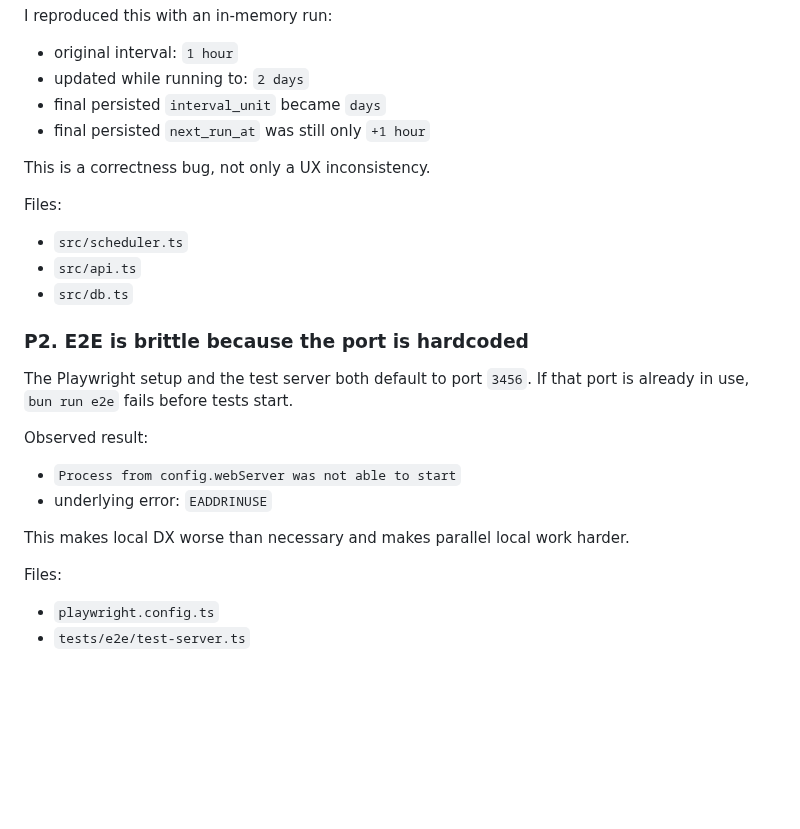
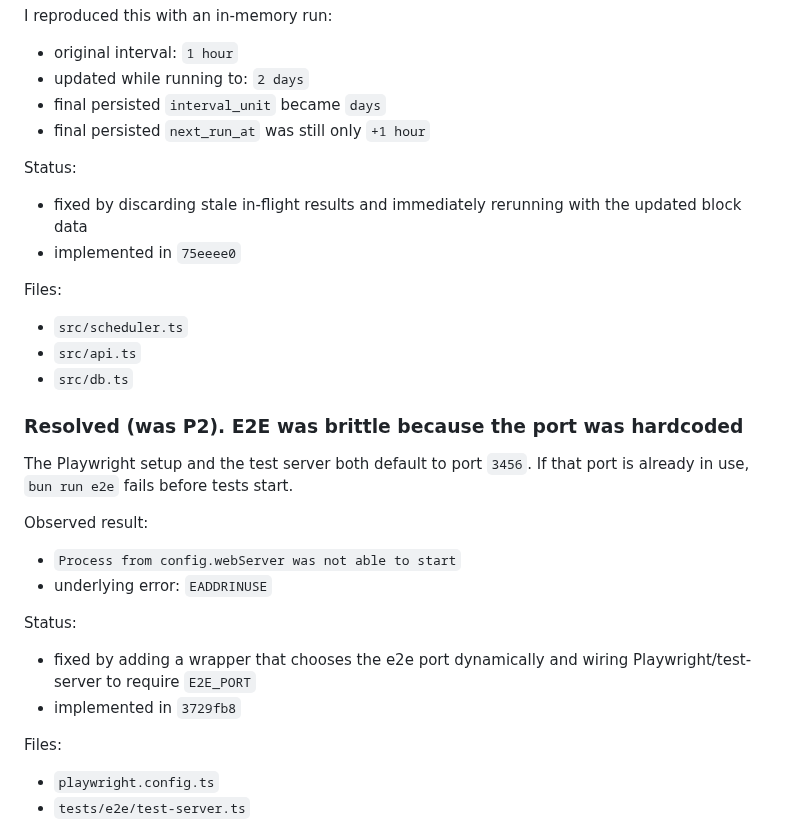
Before and after one commit to jiri-prokop-pb/floudeck, a Markdown page: REVIEW.md, the part around one of its changes. Drawn GitHub-style; blank space fills up the shorter version.

```diff
--- a/REVIEW.md
+++ b/REVIEW.md
@@ -65,7 +96,10 @@ I reproduced this with an in-memory run:
 - final persisted `interval_unit` became `days`
 - final persisted `next_run_at` was still only `+1 hour`
 
-This is a correctness bug, not only a UX inconsistency.
+Status:
+
+- fixed by discarding stale in-flight results and immediately rerunning with the updated block data
+- implemented in `75eeee0`
 
 Files:
 
@@ -73,7 +107,7 @@ Files:
 - `src/api.ts`
 - `src/db.ts`
 
-### P2. E2E is brittle because the port is hardcoded
+### Resolved (was P2). E2E was brittle because the port was hardcoded
 
 The Playwright setup and the test server both default to port `3456`. If that port is already in use, `bun run e2e` fails before tests start.
 
@@ -82,7 +116,10 @@ Observed result:
 - `Process from config.webServer was not able to start`
 - underlying error: `EADDRINUSE`
 
-This makes local DX worse than necessary and makes parallel local work harder.
+Status:
+
+- fixed by adding a wrapper that chooses the e2e port dynamically and wiring Playwright/test-server to require `E2E_PORT`
+- implemented in `3729fb8`
 
 Files:
 
```
Also changed, not shown: other parts of REVIEW.md (+36 -5 lines).
